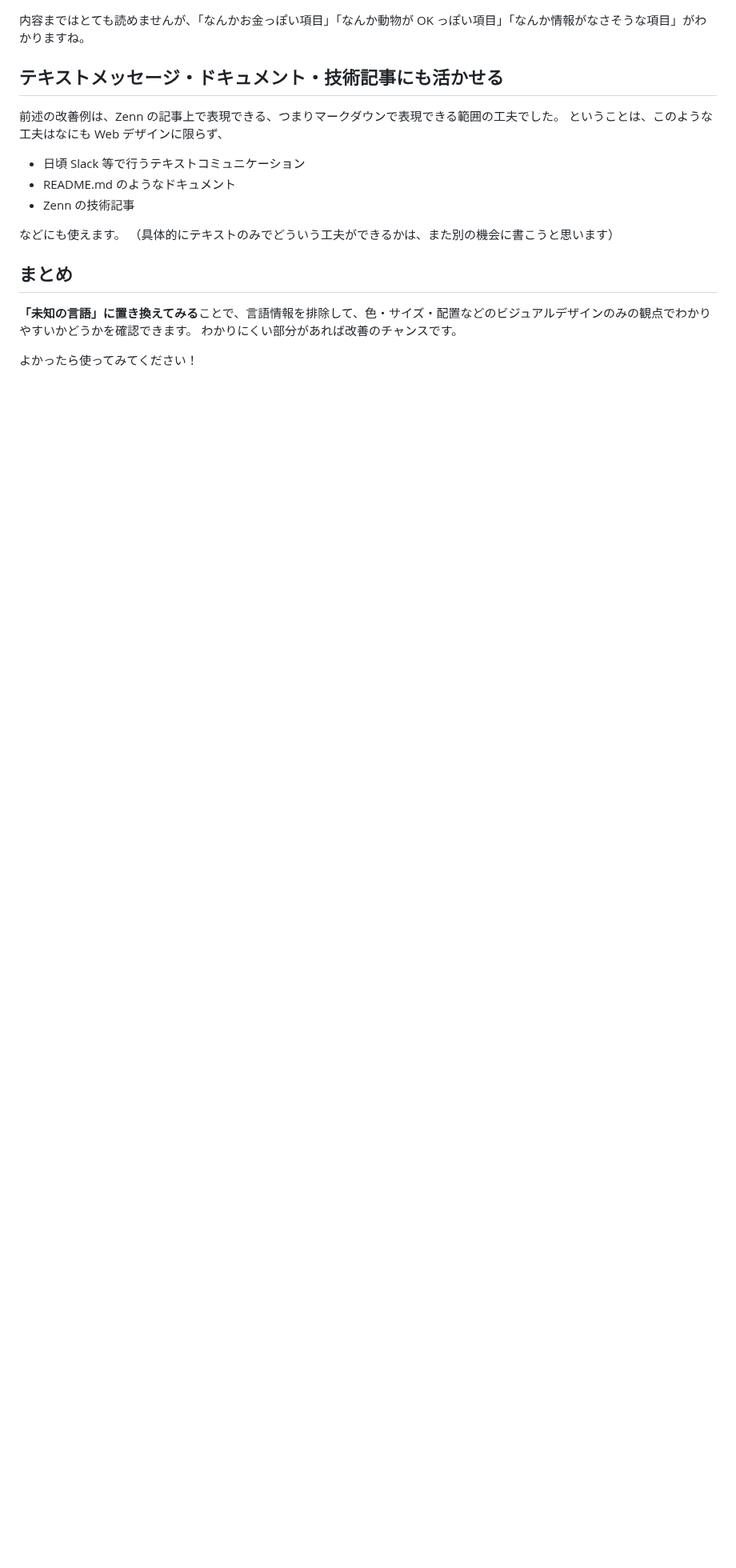
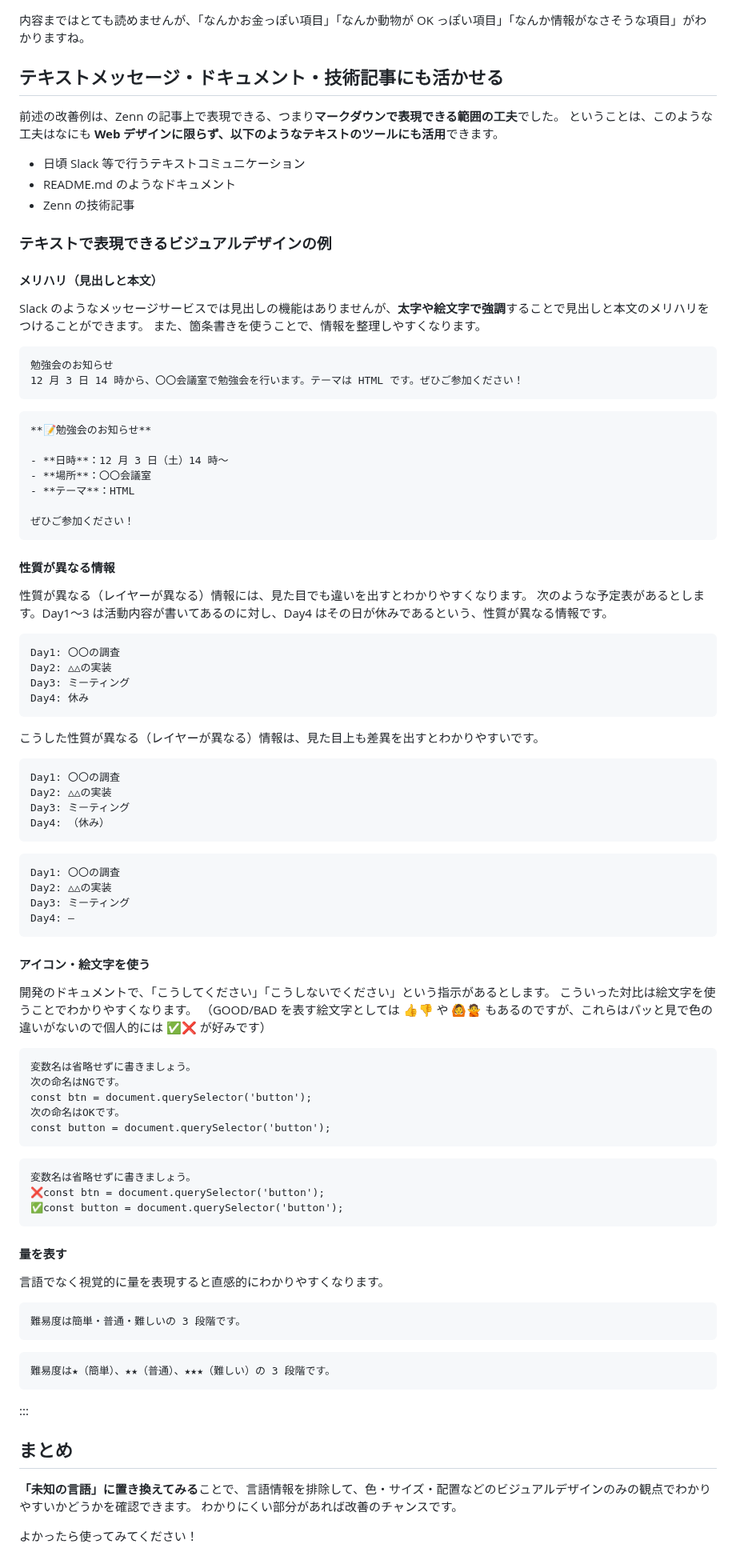
Before and after one commit to kagankan/zenn-articles, a Markdown page: articles/design-with-unknown-language.md, the part around the change. Shown at 80% size. Rendered like a GitHub page; blank space fills up the shorter version.

Commit message:
テキストでの活用追記

````diff
--- a/articles/design-with-unknown-language.md
+++ b/articles/design-with-unknown-language.md
@@ -190,15 +190,97 @@ Zenn の例では適切なデザインだったので意味が読み取れまし
 
 ## テキストメッセージ・ドキュメント・技術記事にも活かせる
 
-前述の改善例は、Zenn の記事上で表現できる、つまりマークダウンで表現できる範囲の工夫でした。
-ということは、このような工夫はなにも Web デザインに限らず、
+前述の改善例は、Zenn の記事上で表現できる、つまり**マークダウンで表現できる範囲の工夫**でした。
+ということは、このような工夫はなにも **Web デザインに限らず、以下のようなテキストのツールにも活用**できます。
 
 - 日頃 Slack 等で行うテキストコミュニケーション
 - README.md のようなドキュメント
 - Zenn の技術記事
 
-などにも使えます。
-（具体的にテキストのみでどういう工夫ができるかは、また別の機会に書こうと思います）
+### テキストで表現できるビジュアルデザインの例
+
+#### メリハリ（見出しと本文）
+
+Slack のようなメッセージサービスでは見出しの機能はありませんが、**太字や絵文字で強調**することで見出しと本文のメリハリをつけることができます。
+また、箇条書きを使うことで、情報を整理しやすくなります。
+
+```markdown:❌️before
+勉強会のお知らせ
+12 月 3 日 14 時から、〇〇会議室で勉強会を行います。テーマは HTML です。ぜひご参加ください！
+```
+
+```markdown:✅️after
+**📝勉強会のお知らせ**
+
+- **日時**：12 月 3 日（土）14 時〜
+- **場所**：〇〇会議室
+- **テーマ**：HTML
+
+ぜひご参加ください！
+```
+
+#### 性質が異なる情報
+
+性質が異なる（レイヤーが異なる）情報には、見た目でも違いを出すとわかりやすくなります。
+次のような予定表があるとします。Day1～3 は活動内容が書いてあるのに対し、Day4 はその日が休みであるという、性質が異なる情報です。
+
+```text:❌️before
+Day1: 〇〇の調査
+Day2: △△の実装
+Day3: ミーティング
+Day4: 休み
+```
+
+こうした性質が異なる（レイヤーが異なる）情報は、見た目上も差異を出すとわかりやすいです。
+
+```text:✅️after1
+Day1: 〇〇の調査
+Day2: △△の実装
+Day3: ミーティング
+Day4: （休み）
+```
+
+```text:✅️after2
+Day1: 〇〇の調査
+Day2: △△の実装
+Day3: ミーティング
+Day4: ―
+```
+
+#### アイコン・絵文字を使う
+
+開発のドキュメントで、「こうしてください」「こうしないでください」という指示があるとします。
+こういった対比は絵文字を使うことでわかりやすくなります。
+（GOOD/BAD を表す絵文字としては 👍👎 や 🙆🙅 もあるのですが、これらはパッと見で色の違いがないので個人的には ✅❌ が好みです）
+
+```text:❌️before
+変数名は省略せずに書きましょう。
+次の命名はNGです。
+const btn = document.querySelector('button');
+次の命名はOKです。
+const button = document.querySelector('button');
+```
+
+```text:✅️after
+変数名は省略せずに書きましょう。
+❌const btn = document.querySelector('button');
+✅const button = document.querySelector('button');
+```
+
+#### 量を表す
+
+言語でなく視覚的に量を表現すると直感的にわかりやすくなります。
+
+
+```text:❌️before
+難易度は簡単・普通・難しいの 3 段階です。
+```
+
+```text:✅️after
+難易度は★（簡単）、★★（普通）、★★★（難しい）の 3 段階です。
+```
+
+:::
 
 ## まとめ
 
````
